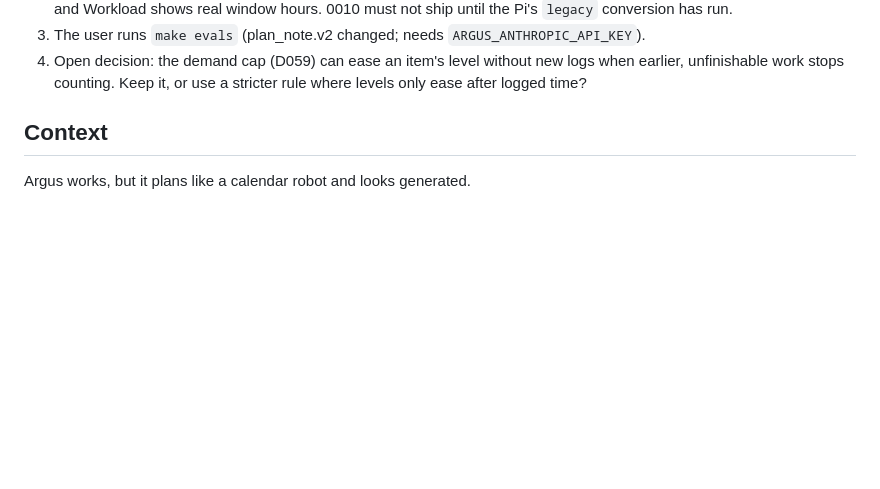
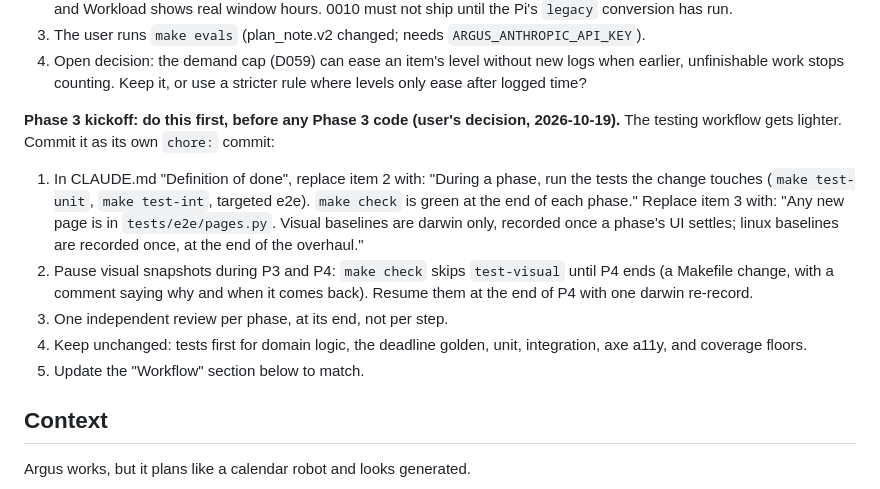
Before and after one commit to NLBoa/Argus, a Markdown page: docs/plans/overhaul.md, the part around the change. GitHub-like rendering; blank space fills up the shorter version.

Commit message:
docs: phase 3 kickoff (lighter testing workflow)
Co-Authored-By: Claude Opus 5.5 <noreply@anthropic.com>

```diff
--- a/docs/plans/overhaul.md
+++ b/docs/plans/overhaul.md
@@ -21,6 +21,18 @@
 3. The user runs `make evals` (plan_note.v2 changed; needs `ARGUS_ANTHROPIC_API_KEY`).
 4. Open decision: the demand cap (D059) can ease an item's level without new logs when earlier, unfinishable
    work stops counting. Keep it, or use a stricter rule where levels only ease after logged time?
+
+**Phase 3 kickoff: do this first, before any Phase 3 code (user's decision, 2026-10-19).**
+The testing workflow gets lighter. Commit it as its own `chore:` commit:
+1. In CLAUDE.md "Definition of done", replace item 2 with: "During a phase, run the tests the change touches
+   (`make test-unit`, `make test-int`, targeted e2e). `make check` is green at the end of each phase." Replace
+   item 3 with: "Any new page is in `tests/e2e/pages.py`. Visual baselines are darwin only, recorded once a
+   phase's UI settles; linux baselines are recorded once, at the end of the overhaul."
+2. Pause visual snapshots during P3 and P4: `make check` skips `test-visual` until P4 ends (a Makefile change,
+   with a comment saying why and when it comes back). Resume them at the end of P4 with one darwin re-record.
+3. One independent review per phase, at its end, not per step.
+4. Keep unchanged: tests first for domain logic, the deadline golden, unit, integration, axe a11y, and coverage floors.
+5. Update the "Workflow" section below to match.
 
 ## Context
 
```
